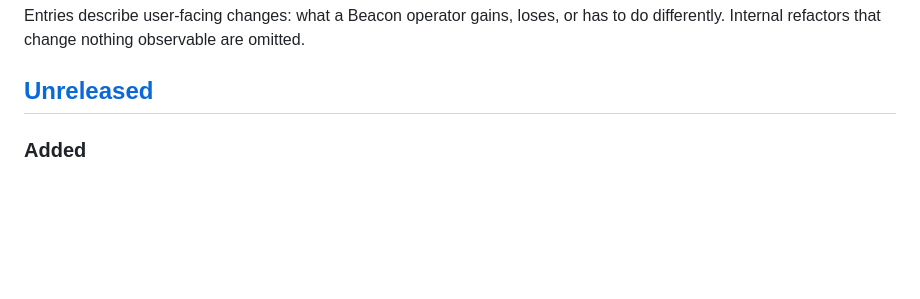
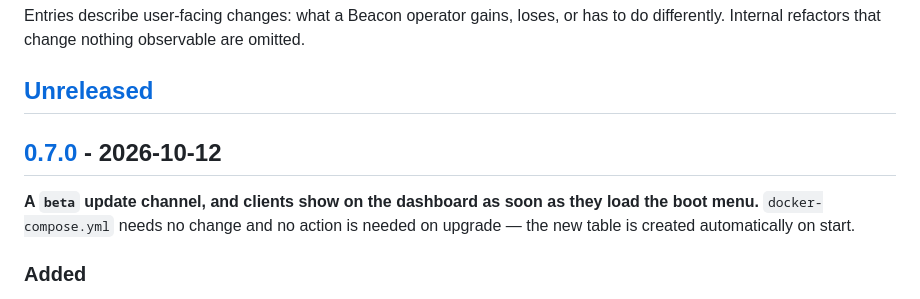
Before and after one commit to acebmxer/beacon_pxe, a Markdown page: CHANGELOG.md, the part around one of its changes. Drawn GitHub-style; blank space fills up the shorter version.

Commit message:
docs: add 0.7.0 changelog entry and compare link

```diff
--- a/CHANGELOG.md
+++ b/CHANGELOG.md
@@ -9,6 +9,12 @@ Entries describe user-facing changes: what a Beacon operator gains, loses, or ha
 to do differently. Internal refactors that change nothing observable are omitted.
 
 ## [Unreleased]
+
+## [0.7.0] - 2026-10-12
+
+**A `beta` update channel, and clients show on the dashboard as soon as they load the
+boot menu.** `docker-compose.yml` needs no change and no action is needed on upgrade
+— the new table is created automatically on start.
 
 ### Added
 
```
Also changed, not shown: other parts of CHANGELOG.md (+2 -1 lines).
